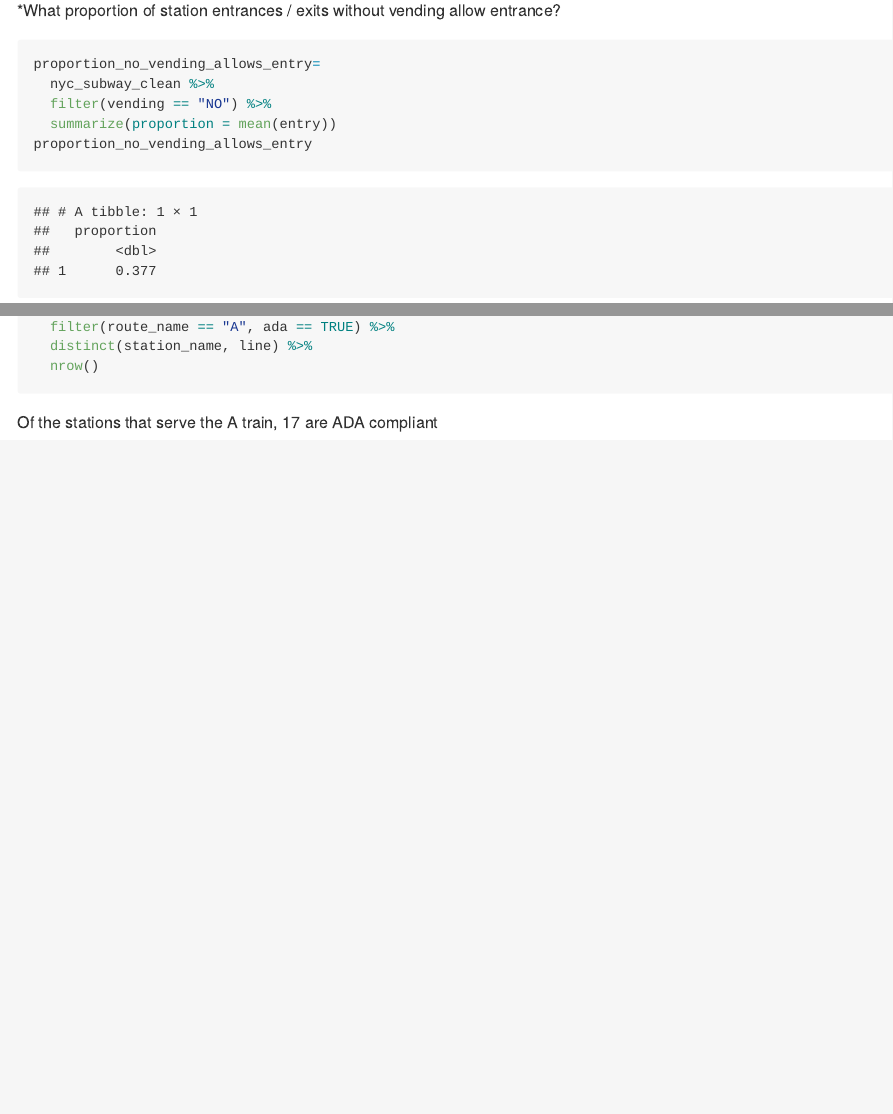
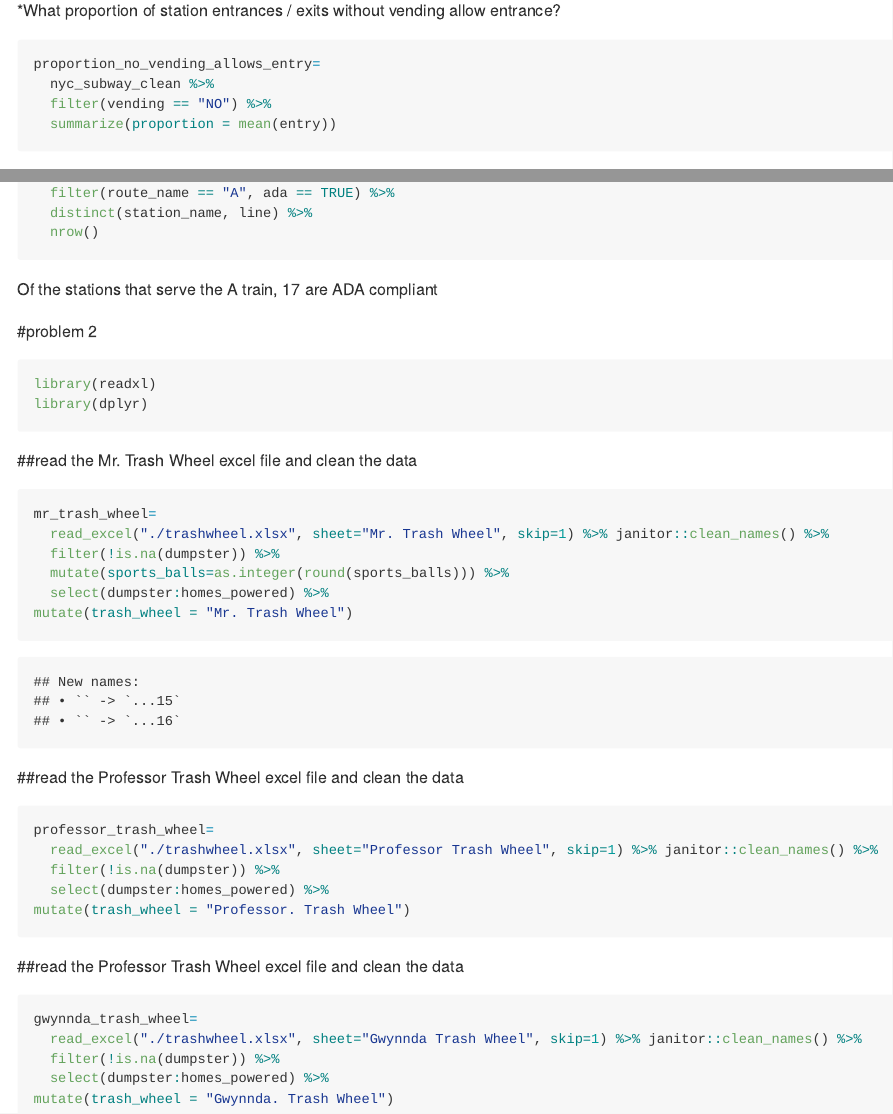
Before and after one commit to TimothyDu/p8105_hw2_rd3096, an R Markdown document (p8105_hw2_rd3096.Rmd): the page in a window 1100 px wide, from 1900 px down, and a second part further down, joined at a grey line. The pictures show the output file p8105_hw2_rd3096.md that the author committed with the source, drawn offline in the style of GitHub; long lines of code are wrapped.

Commit message:
read and clean three trash wheel datafiles

````diff
--- a/p8105_hw2_rd3096.Rmd
+++ b/p8105_hw2_rd3096.Rmd
@@ -62,7 +61,6 @@ proportion_no_vending_allows_entry=
   nyc_subway_clean %>%
   filter(vending == "NO") %>%
   summarize(proportion = mean(entry))
-proportion_no_vending_allows_entry
 ```
 3. 37.7% of station entrances / exits without vending allow entrance.
 
@@ -98,3 +96,35 @@ ada_compliant_a_train_stations=
   nrow()
 ```
 Of the stations that serve the A train, 17 are ADA compliant
+
+#problem 2
+```{r}
+library(readxl)
+library(dplyr)
+```
+
+##read the Mr. Trash Wheel excel file and clean the data
+```{r}
+mr_trash_wheel=
+  read_excel("./trashwheel.xlsx", sheet="Mr. Trash Wheel", skip=1) %>% janitor::clean_names() %>%
+  filter(!is.na(dumpster)) %>%
+  mutate(sports_balls=as.integer(round(sports_balls))) %>%
+  select(dumpster:homes_powered) %>%
+mutate(trash_wheel = "Mr. Trash Wheel")
+```
+##read the Professor Trash Wheel excel file and clean the data
+```{r}
+professor_trash_wheel=
+  read_excel("./trashwheel.xlsx", sheet="Professor Trash Wheel", skip=1) %>% janitor::clean_names() %>%
+  filter(!is.na(dumpster)) %>%
+  select(dumpster:homes_powered) %>%
+mutate(trash_wheel = "Professor. Trash Wheel")
+```
+##read the Professor Trash Wheel excel file and clean the data
+```{r}
+gwynnda_trash_wheel=
+  read_excel("./trashwheel.xlsx", sheet="Gwynnda Trash Wheel", skip=1) %>% janitor::clean_names() %>%
+  filter(!is.na(dumpster)) %>%
+  select(dumpster:homes_powered) %>%
+mutate(trash_wheel = "Gwynnda. Trash Wheel")
+```
````
Also changed, not shown: p8105_hw2_rd3096.md, p8105_hw2_rd3096.Rmd (1 more changed lines).
